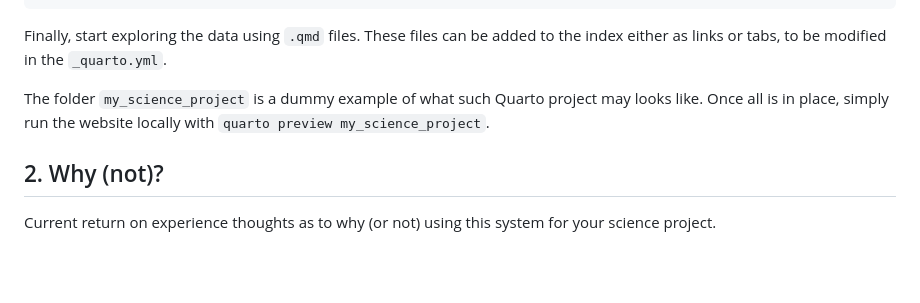
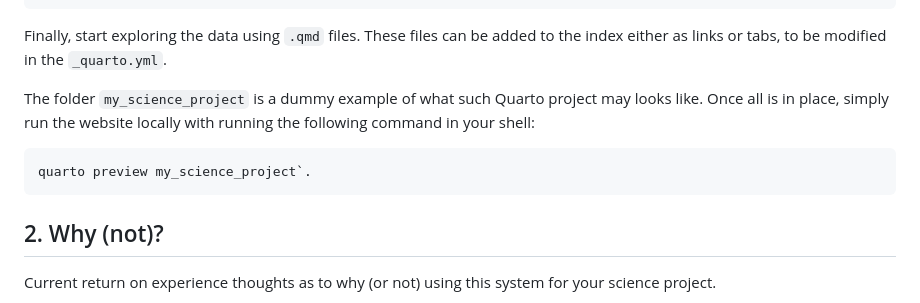
Before and after one commit to ArcticSnow/quarto_science_template, a Markdown page: README.md, the part around the change. Drawn GitHub-style; blank space fills up the shorter version.

````diff
--- a/README.md
+++ b/README.md
@@ -77,7 +77,10 @@ format:
 
 Finally, start exploring the data using `.qmd` files. These files can be added to the index either as links or tabs, to be modified in the  `_quarto.yml`.
 
-The folder `my_science_project` is a dummy example of what such Quarto project may looks like. Once all is in place, simply run the website locally with `quarto preview my_science_project`.
+The folder `my_science_project` is a dummy example of what such Quarto project may looks like. Once all is in place, simply run the website locally with running the following command in your shell:
+```sh
+quarto preview my_science_project`.
+```
 
 ## 2. Why (not)?
 Current return on experience thoughts as to why (or not) using this system for your science project.
````
